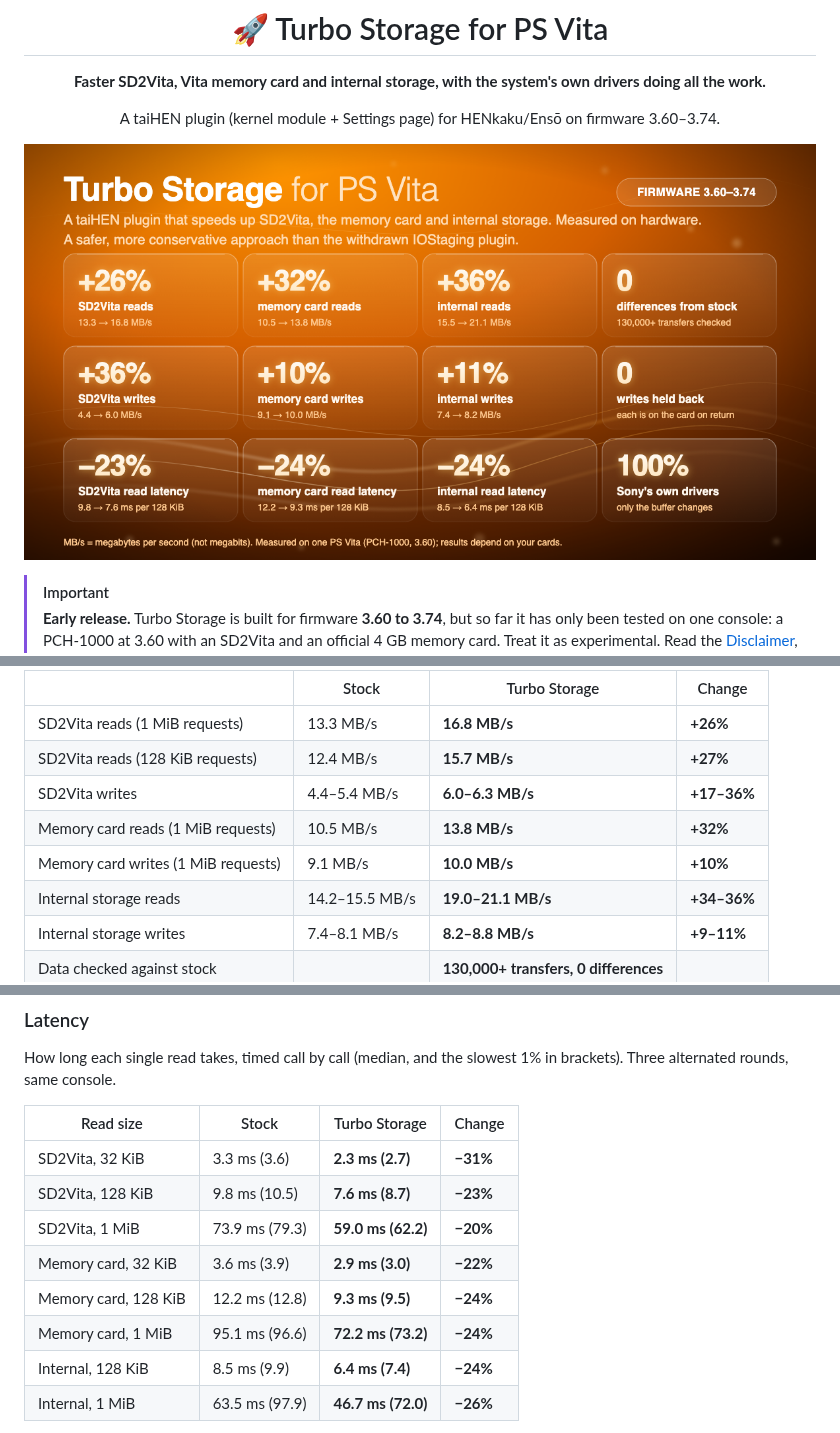
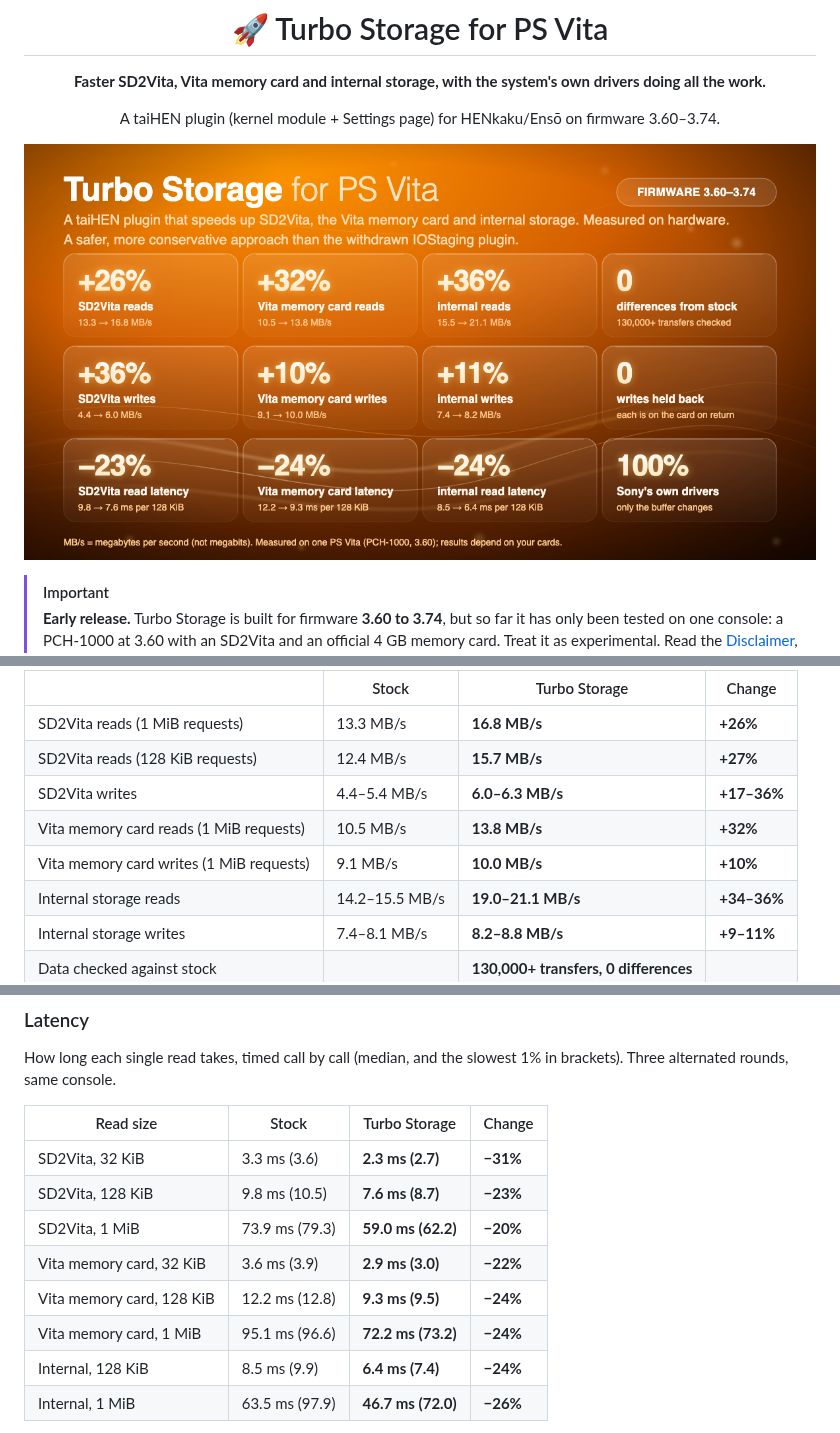
Before and after one commit to Osaul4ik/vita-memio, a Markdown page: README.md, 3 parts joined by grey strips. Rendered like a GitHub page; pictures changed too: assets/headline.png.

Commit message:
docs: call it the Vita memory card in the performance tables and headline image

```diff
--- a/README.md
+++ b/README.md
@@ -46,8 +46,8 @@ byte-for-byte afterwards.
 | SD2Vita reads (1 MiB requests) | 13.3 MB/s | **16.8 MB/s** | **+26%** |
 | SD2Vita reads (128 KiB requests) | 12.4 MB/s | **15.7 MB/s** | **+27%** |
 | SD2Vita writes | 4.4–5.4 MB/s | **6.0–6.3 MB/s** | **+17–36%** |
-| Memory card reads (1 MiB requests) | 10.5 MB/s | **13.8 MB/s** | **+32%** |
-| Memory card writes (1 MiB requests) | 9.1 MB/s | **10.0 MB/s** | **+10%** |
+| Vita memory card reads (1 MiB requests) | 10.5 MB/s | **13.8 MB/s** | **+32%** |
+| Vita memory card writes (1 MiB requests) | 9.1 MB/s | **10.0 MB/s** | **+10%** |
 | Internal storage reads | 14.2–15.5 MB/s | **19.0–21.1 MB/s** | **+34–36%** |
 | Internal storage writes | 7.4–8.1 MB/s | **8.2–8.8 MB/s** | **+9–11%** |
 | Data checked against stock | | **130,000+ transfers, 0 differences** | |
@@ -65,9 +65,9 @@ in brackets). Three alternated rounds, same console.
 | SD2Vita, 32 KiB | 3.3 ms (3.6) | **2.3 ms (2.7)** | **−31%** |
 | SD2Vita, 128 KiB | 9.8 ms (10.5) | **7.6 ms (8.7)** | **−23%** |
 | SD2Vita, 1 MiB | 73.9 ms (79.3) | **59.0 ms (62.2)** | **−20%** |
-| Memory card, 32 KiB | 3.6 ms (3.9) | **2.9 ms (3.0)** | **−22%** |
-| Memory card, 128 KiB | 12.2 ms (12.8) | **9.3 ms (9.5)** | **−24%** |
-| Memory card, 1 MiB | 95.1 ms (96.6) | **72.2 ms (73.2)** | **−24%** |
+| Vita memory card, 32 KiB | 3.6 ms (3.9) | **2.9 ms (3.0)** | **−22%** |
+| Vita memory card, 128 KiB | 12.2 ms (12.8) | **9.3 ms (9.5)** | **−24%** |
+| Vita memory card, 1 MiB | 95.1 ms (96.6) | **72.2 ms (73.2)** | **−24%** |
 | Internal, 128 KiB | 8.5 ms (9.9) | **6.4 ms (7.4)** | **−24%** |
 | Internal, 1 MiB | 63.5 ms (97.9) | **46.7 ms (72.0)** | **−26%** |
 
```
Also changed, not shown: 1 other file.
